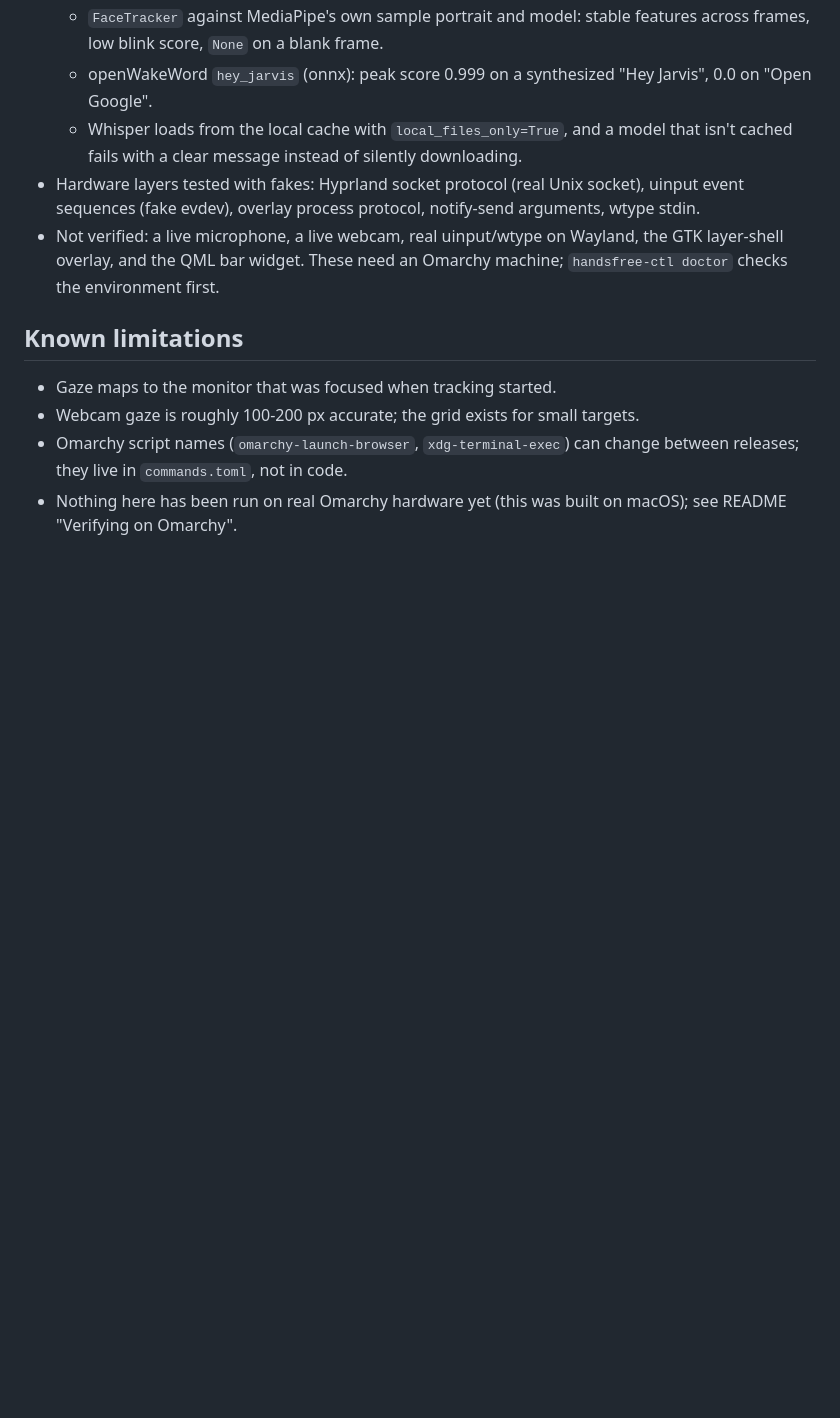
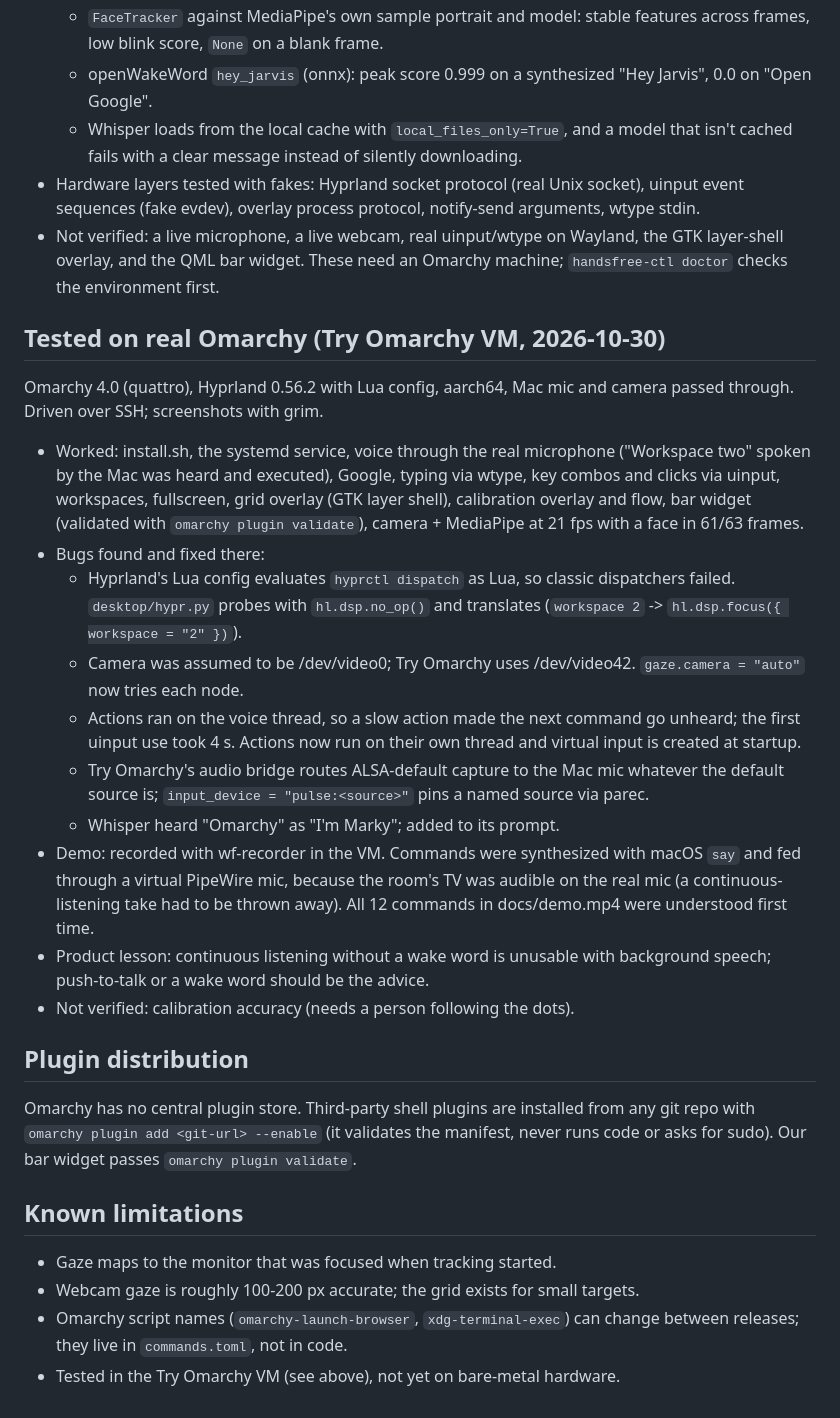
Before and after one commit to Saba-Burduli/omarchy-handsfree, a Markdown page: NOTES.md, the part around the change. GitHub-like rendering; blank space fills up the shorter version.

```diff
--- a/NOTES.md
+++ b/NOTES.md
@@ -96,10 +96,45 @@ standard or recommended option, with the reason.
   Wayland, the GTK layer-shell overlay, and the QML bar widget. These need an
   Omarchy machine; `handsfree-ctl doctor` checks the environment first.
 
+## Tested on real Omarchy (Try Omarchy VM, 2026-10-30)
+Omarchy 4.0 (quattro), Hyprland 0.56.2 with Lua config, aarch64, Mac mic and
+camera passed through. Driven over SSH; screenshots with grim.
+- Worked: install.sh, the systemd service, voice through the real microphone
+  ("Workspace two" spoken by the Mac was heard and executed), Google, typing via
+  wtype, key combos and clicks via uinput, workspaces, fullscreen, grid overlay
+  (GTK layer shell), calibration overlay and flow, bar widget (validated with
+  `omarchy plugin validate`), camera + MediaPipe at 21 fps with a face in 61/63
+  frames.
+- Bugs found and fixed there:
+  - Hyprland's Lua config evaluates `hyprctl dispatch` as Lua, so classic
+    dispatchers failed. `desktop/hypr.py` probes with `hl.dsp.no_op()` and
+    translates (`workspace 2` -> `hl.dsp.focus({ workspace = "2" })`).
+  - Camera was assumed to be /dev/video0; Try Omarchy uses /dev/video42.
+    `gaze.camera = "auto"` now tries each node.
+  - Actions ran on the voice thread, so a slow action made the next command
+    go unheard; the first uinput use took 4 s. Actions now run on their own
+    thread and virtual input is created at startup.
+  - Try Omarchy's audio bridge routes ALSA-default capture to the Mac mic
+    whatever the default source is; `input_device = "pulse:<source>"` pins a
+    named source via parec.
+  - Whisper heard "Omarchy" as "I'm Marky"; added to its prompt.
+- Demo: recorded with wf-recorder in the VM. Commands were synthesized with
+  macOS `say` and fed through a virtual PipeWire mic, because the room's TV
+  was audible on the real mic (a continuous-listening take had to be thrown
+  away). All 12 commands in docs/demo.mp4 were understood first time.
+- Product lesson: continuous listening without a wake word is unusable with
+  background speech; push-to-talk or a wake word should be the advice.
+- Not verified: calibration accuracy (needs a person following the dots).
+
+## Plugin distribution
+Omarchy has no central plugin store. Third-party shell plugins are installed
+from any git repo with `omarchy plugin add <git-url> --enable` (it validates
+the manifest, never runs code or asks for sudo). Our bar widget passes
+`omarchy plugin validate`.
+
 ## Known limitations
 - Gaze maps to the monitor that was focused when tracking started.
 - Webcam gaze is roughly 100-200 px accurate; the grid exists for small targets.
 - Omarchy script names (`omarchy-launch-browser`, `xdg-terminal-exec`) can
   change between releases; they live in `commands.toml`, not in code.
-- Nothing here has been run on real Omarchy hardware yet (this was built on
-  macOS); see README "Verifying on Omarchy".
+- Tested in the Try Omarchy VM (see above), not yet on bare-metal hardware.
```
Also changed, not shown: README.md (+10 -1 lines), docs/demo.gif (added), 1 other file.
